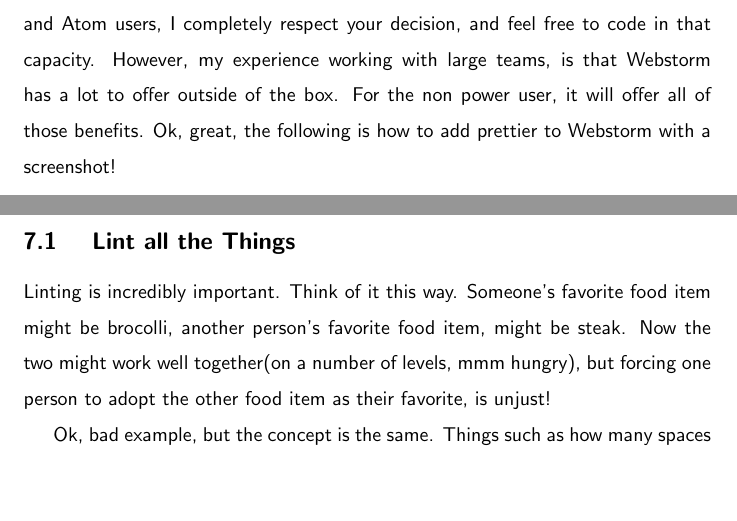
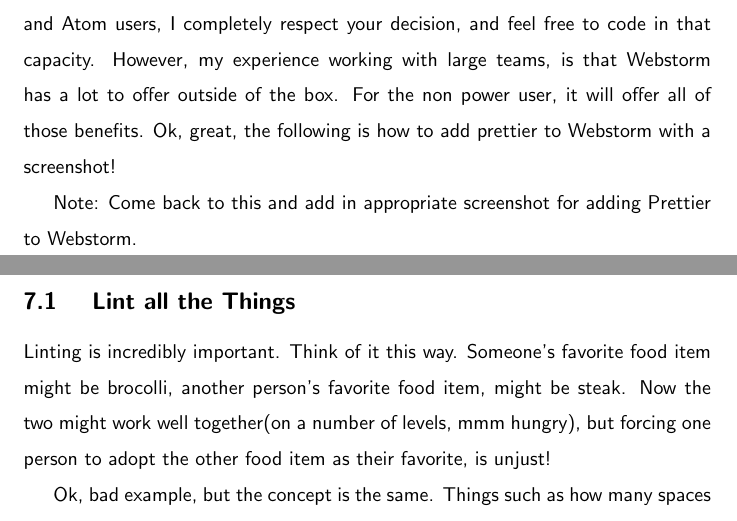
Before and after one commit to razroo/angular-content, a LaTeX document (main.tex, which reads format-all-the-things/format-all-the-things.tex): two parts of pages 19 and 20 of 53, joined at a grey line, cut so that both start at the same text, the shorter picture padded with empty space. Compiled offline with pdfLaTeX.

Commit message:
Add note for adding the approriate screenshot for formatting all the things.

```diff
--- a/format-all-the-things/format-all-the-things.tex
+++ b/format-all-the-things/format-all-the-things.tex
@@ -31,3 +31,6 @@ that capacity. However, my experience working with large teams, is  that Webstor
 has a lot to offer outside of the box. For the non power user, it will offer
 all of those benefits. Ok, great, the following is how to add prettier to Webstorm
 with a screenshot!
+
+Note: Come back to this and add in appropriate screenshot for adding Prettier
+to Webstorm.
```
